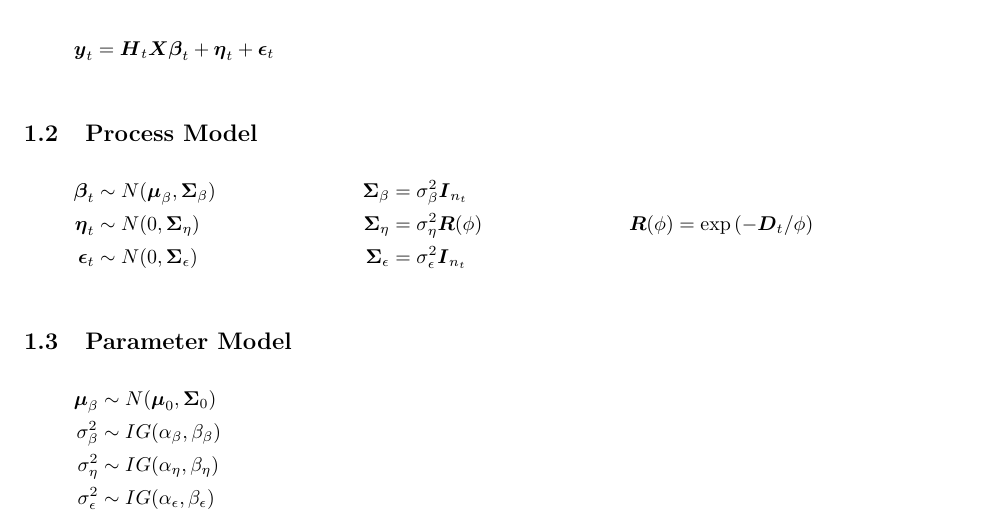
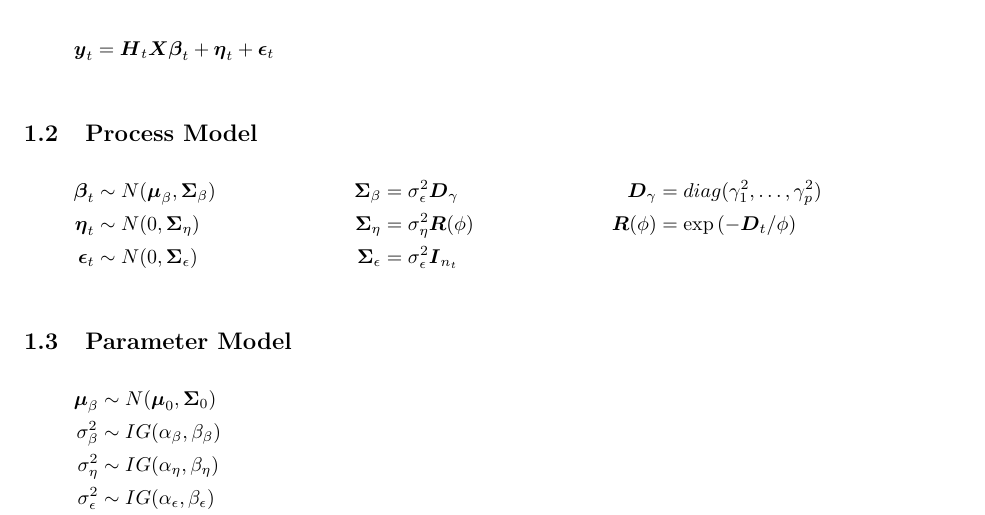
Before and after one commit to jtipton25/1dSpatialSim, a LaTeX document (writeups/spatialSmoothingLasso/spatialKrigingLasso.tex): part of page 1 of 3, cut so that both start at the same text. Compiled offline with pdfLaTeX.

Commit message:
update writeup

```diff
--- a/writeups/spatialSmoothingLasso/spatialKrigingLasso.tex
+++ b/writeups/spatialSmoothingLasso/spatialKrigingLasso.tex
@@ -31,7 +31,7 @@
 %
 \begin{align*}
 %
-\bm{\beta}_t & \sim N(\bm{\mu}_\beta, \bm{\Sigma}_\beta) & \bm{\Sigma}_\beta &  = \sigma^2_\beta \bm{I}_{n_t}\\
+\bm{\beta}_t & \sim N(\bm{\mu}_\beta, \bm{\Sigma}_\beta) & \bm{\Sigma}_\beta &  = \sigma^2_\epsilon \bm{D}_\gamma & \bm{D}_\gamma & = diag(\gamma^2_1, \ldots, \gamma^2_p)\\
 %
 \bm{\eta}_t & \sim N(0, \bm{\Sigma}_\eta) & \bm{\Sigma}_\eta &  = \sigma^2_\eta \bm{R}(\phi) & \bm{R}(\phi) & = \exp{( - \bm{D}_t / \phi)}\\
 %
```
Also changed, not shown: writeups/spatialSmoothingLasso/spatialKrigingLasso.pdf, 2 other files.
